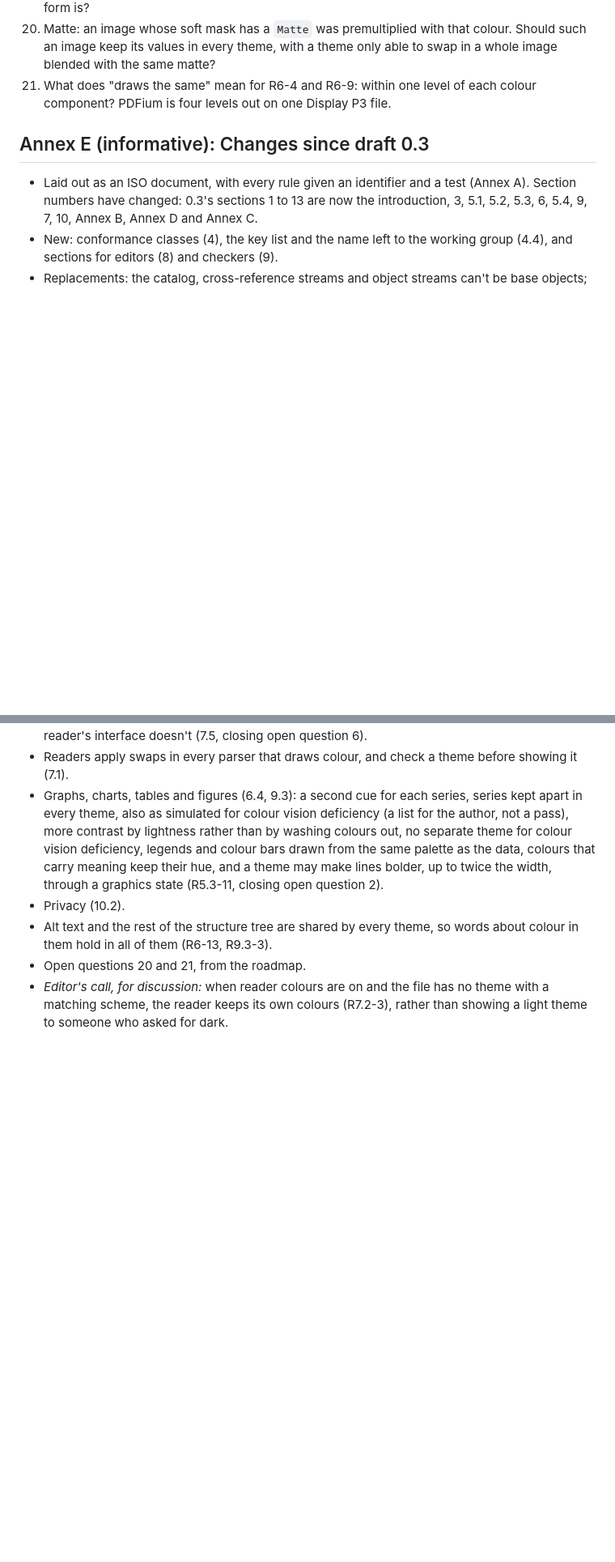
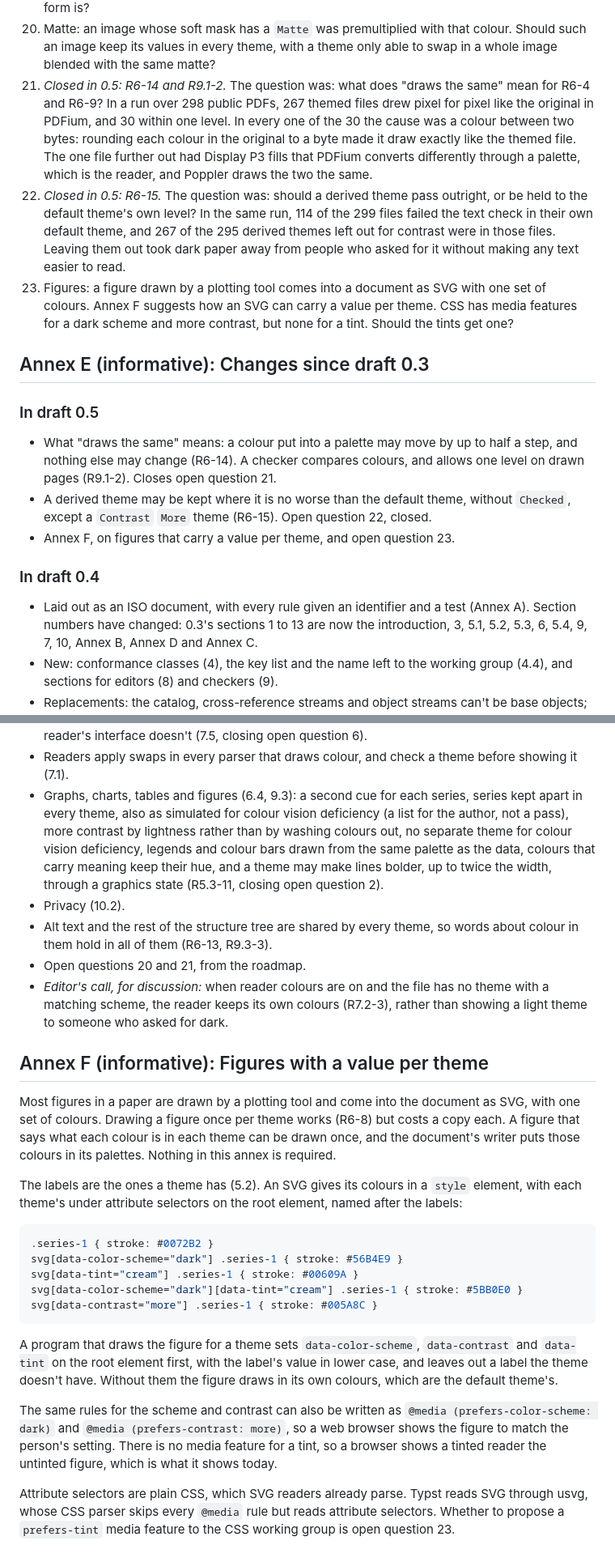
Before and after one commit to Thenewmanator15/pdf-themes, a Markdown page: SPEC.md, 2 parts joined by grey strips. Shown at 81% size. Rendered like a GitHub page; blank space fills up the shorter version.

Commit message:
Spec draft 0.5: what "draws the same" means, derived themes no worse than the default, and figures with a value per theme
R6-14 lets a colour put into a palette move by up to half a step, since a
lookup table holds whole bytes, and R9.1-2 has a checker compare colours
rather than pixels, allowing one level. Both from the corpus: 30 of 31 files
within one level were a colour between two bytes.

R6-15 keeps a derived theme that fails only where the default fails, and no
worse, without Checked; a more contrast theme still has to pass.

Annex F suggests how an SVG figure says what a colour is in each theme,
tints included, with attribute selectors named after the labels.

````diff
--- a/SPEC.md
+++ b/SPEC.md
@@ -867,10 +891,39 @@ other palettes and its other six themes are left out. Prototypes write
 20. Matte: an image whose soft mask has a `Matte` was premultiplied with that
     colour. Should such an image keep its values in every theme, with a theme
     only able to swap in a whole image blended with the same matte?
-21. What does "draws the same" mean for R6-4 and R6-9: within one level of each
-    colour component? PDFium is four levels out on one Display P3 file.
+21. *Closed in 0.5: R6-14 and R9.1-2.* The question was: what does "draws
+    the same" mean for R6-4 and R6-9? In a run over 298 public PDFs, 267
+    themed files drew pixel for pixel like the original in PDFium, and 30
+    within one level. In every one of the 30 the cause was a colour between
+    two bytes: rounding each colour in the original to a byte made it draw
+    exactly like the themed file. The one file further out had Display P3
+    fills that PDFium converts differently through a palette, which is the
+    reader, and Poppler draws the two the same.
+22. *Closed in 0.5: R6-15.* The question was: should a derived theme pass
+    outright, or be held to the default theme's own level? In the same run,
+    114 of the 299 files failed the text check in their own default theme,
+    and 267 of the 295 derived themes left out for contrast were in those
+    files. Leaving them out took dark paper away from people who asked for it
+    without making any text easier to read.
+23. Figures: a figure drawn by a plotting tool comes into a document as SVG
+    with one set of colours. Annex F suggests how an SVG can carry a value
+    per theme. CSS has media features for a dark scheme and more contrast,
+    but none for a tint. Should the tints get one?
 
 ## Annex E (informative): Changes since draft 0.3
+
+### In draft 0.5
+
+- What "draws the same" means: a colour put into a palette may move by up
+  to half a step, and nothing else may change (R6-14). A checker compares
+  colours, and allows one level on drawn pages (R9.1-2). Closes open
+  question 21.
+- A derived theme may be kept where it is no worse than the default theme,
+  without `Checked`, except a `Contrast` `More` theme (R6-15). Open question
+  22, closed.
+- Annex F, on figures that carry a value per theme, and open question 23.
+
+### In draft 0.4
 
 - Laid out as an ISO document, with every rule given an identifier and a
   test (Annex A). Section numbers have changed: 0.3's sections 1 to 13 are now
@@ -904,3 +957,39 @@ other palettes and its other six themes are left out. Prototypes write
 - *Editor's call, for discussion:* when reader colours are on and the file
   has no theme with a matching scheme, the reader keeps its own colours
   (R7.2-3), rather than showing a light theme to someone who asked for dark.
+
+## Annex F (informative): Figures with a value per theme
+
+Most figures in a paper are drawn by a plotting tool and come into the
+document as SVG, with one set of colours. Drawing a figure once per theme
+works (R6-8) but costs a copy each. A figure that says what each colour is in
+each theme can be drawn once, and the document's writer puts those colours in
+its palettes. Nothing in this annex is required.
+
+The labels are the ones a theme has (5.2). An SVG gives its colours in a
+`style` element, with each theme's under attribute selectors on the root
+element, named after the labels:
+
+```css
+.series-1 { stroke: #0072B2 }
+svg[data-color-scheme="dark"] .series-1 { stroke: #56B4E9 }
+svg[data-tint="cream"] .series-1 { stroke: #00609A }
+svg[data-color-scheme="dark"][data-tint="cream"] .series-1 { stroke: #5BB0E0 }
+svg[data-contrast="more"] .series-1 { stroke: #005A8C }
+```
+
+A program that draws the figure for a theme sets `data-color-scheme`,
+`data-contrast` and `data-tint` on the root element first, with the label's
+value in lower case, and leaves out a label the theme doesn't have. Without
+them the figure draws in its own colours, which are the default theme's.
+
+The same rules for the scheme and contrast can also be written as
+`@media (prefers-color-scheme: dark)` and `@media (prefers-contrast: more)`,
+so a web browser shows the figure to match the person's setting. There is no
+media feature for a tint, so a browser shows a tinted reader the untinted
+figure, which is what it shows today.
+
+Attribute selectors are plain CSS, which SVG readers already parse. Typst
+reads SVG through usvg, whose CSS parser skips every `@media` rule but reads
+attribute selectors. Whether to propose a `prefers-tint` media feature to the
+CSS working group is open question 23.
````
Also changed, not shown: other parts of SPEC.md (+29 -5 lines).
